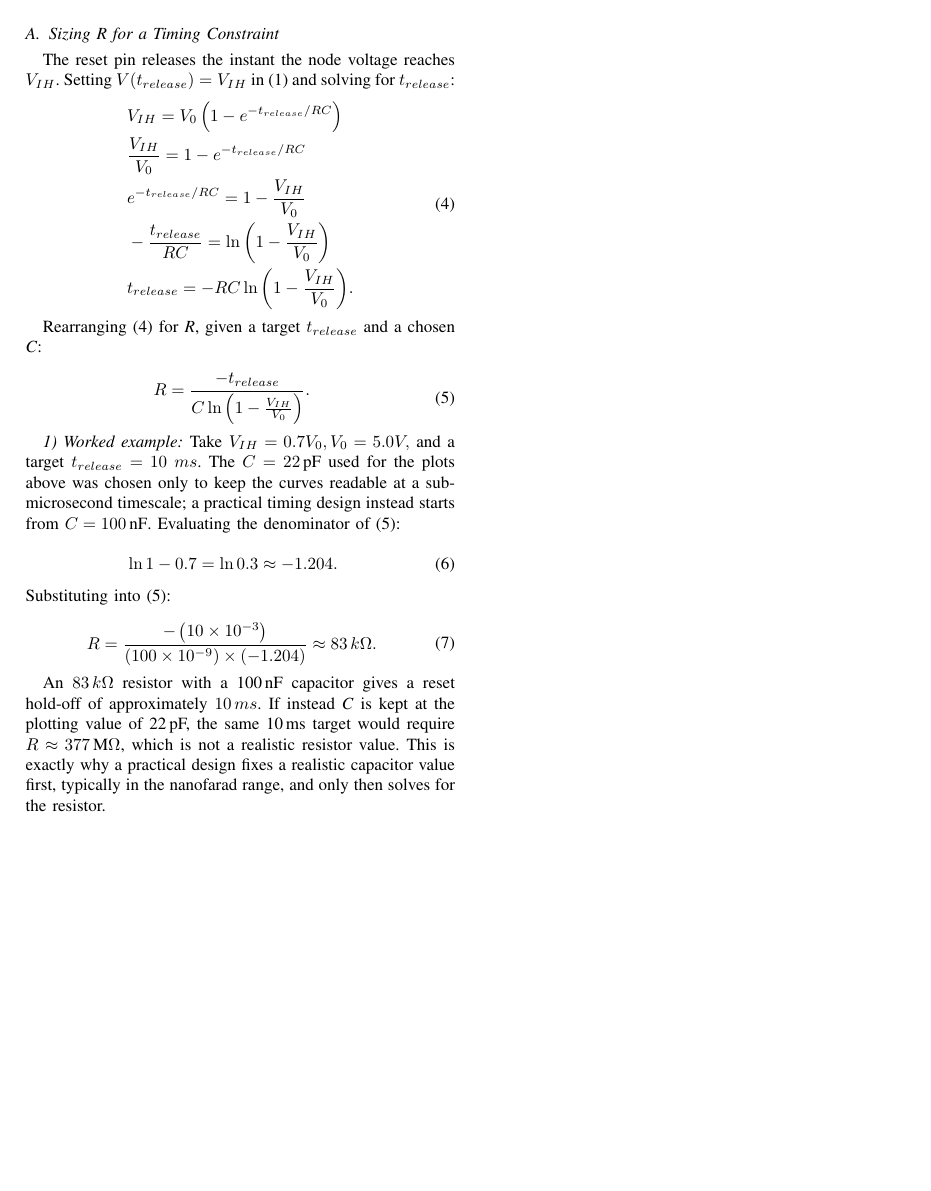
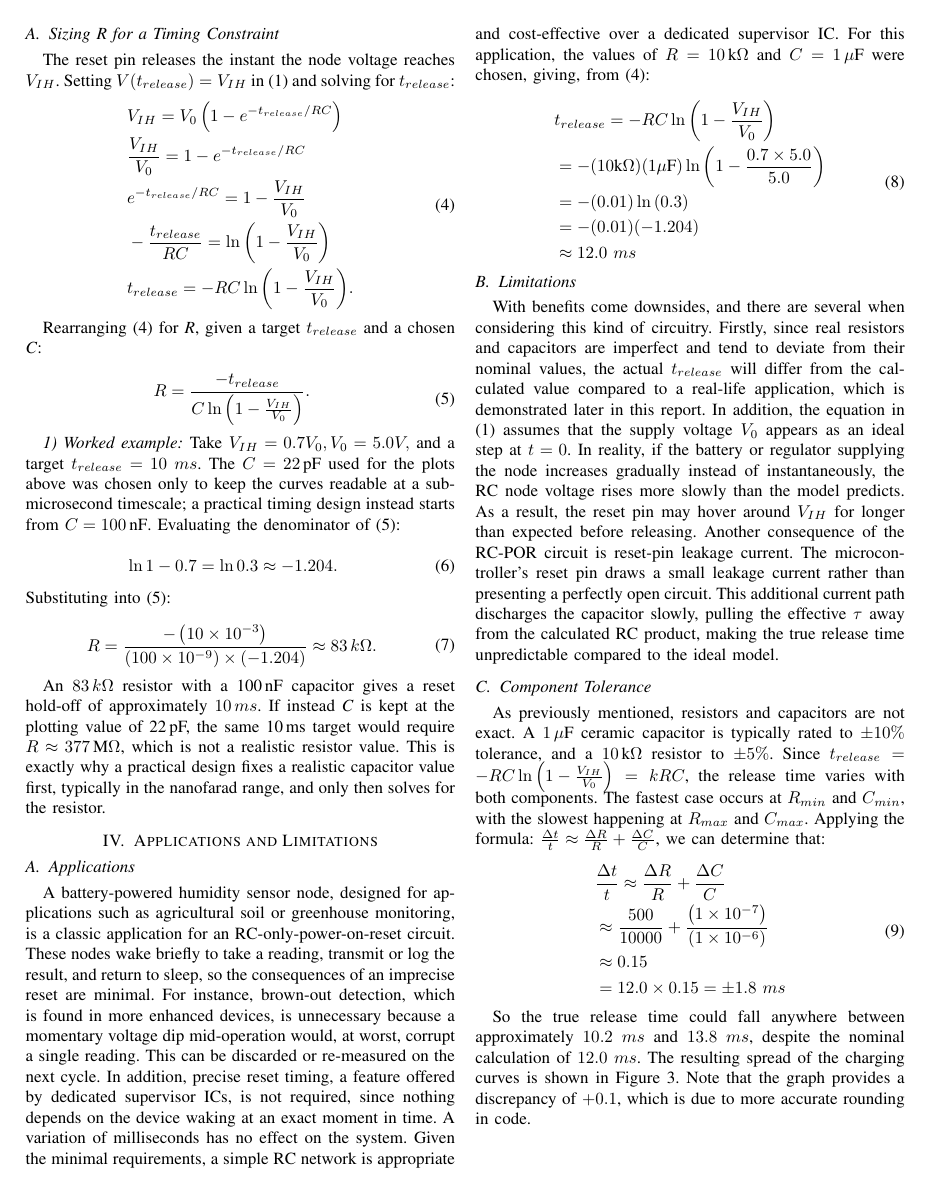
Before and after one commit to Julianjo-v/rc-charging-poc, a LaTeX paper (report/report.tex): page 2 of 2 before the commit and page 2 of 3 after it. Compiled offline with pdfLaTeX.

Commit message:
final commit
added the A,B,C tasks

```diff
--- a/report/report.tex
+++ b/report/report.tex
@@ -116,3 +116,22 @@ Rearranging (\ref{Equation4}) for \textit{R}, given a target $t_{release}$ and a
 
 An $83\,k\Omega$ resistor with a 100\,nF capacitor gives a reset hold-off of approximately $10\,ms$.  If instead \textit{C} is kept at the plotting value of 22\,pF, the same 10\,ms target would require $R \approx 377\,\text{M}\Omega$, which is not a realistic resistor value. This is exactly why a practical design fixes a realistic capacitor value first, typically in the nanofarad range, and only then solves for the resistor.
 
+% Fourth section (Applications and Limitations).
+\section{Applications and Limitations}
+% Part A (applications).
+\subsection{Applications}
+A battery-powered humidity sensor node, designed for applications such as agricultural soil or greenhouse monitoring, is a classic application for an RC-only-power-on-reset circuit.  These nodes wake briefly to take a reading, transmit or log the result, and return to sleep, so the consequences of an imprecise reset are minimal.  For instance, brown-out detection, which is found in more enhanced devices, is unnecessary because a momentary voltage dip mid-operation would, at worst, corrupt a single reading.  This can be discarded or re-measured on the next cycle.  In addition, precise reset timing, a feature offered by dedicated supervisor ICs, is not required, since nothing depends on the device waking at an exact moment in time.  A variation of milliseconds has no effect on the system.  Given the minimal requirements, a simple RC network is appropriate and cost-effective over a dedicated supervisor IC.  For this application, the values of $R = 10\,\text{k}\Omega$ and $C=1\,\text{$\mu$F}$ were chosen, giving, from (\ref{Equation4}):
+
+\begin{equation}
+    \begin{aligned}
+        &t_{release}=-RC\ln{\left(1-\frac{V_{IH}}{V_0}\right)}\\
+        &=-(10\text{k}\Omega)(1\text{$\mu$F})\ln{\left(1-\frac{0.7\times5.0}{5.0}\right)}\\
+        &=-(0.01)\ln{(0.3)}\\
+        &=-(0.01)(-1.204)\\
+        &\approx12.0\ ms
+    \end{aligned}
+\end{equation}
+
+% Part B (limitations).
+ \subsection{Limitations}
+ With benefits come downsides, and there are several when considering this kind of circuitry.  Firstly, since real resistors and capacitors are imperfect and tend to deviate from their nominal values, the actual $t_{release}$ will differ from the calculated value compared to a real-life application, which is demonstrated later in this report.  In addition, the equation in (\ref{Equation1}) assumes that the supply voltage $V_0$ appears as an ideal step at $t=0$.  In reality, if the battery or regulator supplying the node increases gradually instead of instantaneously, the RC node voltage rises more slowly than the model predicts.  As a result, the reset pin may hover around $V_{IH}$ for longer than expected before releasing.  Another consequence of the RC-POR circuit is reset-pin leakage current.  The microcontroller’s reset pin draws a small leakage current rather than presenting a perfectly open circuit.  This additional current path discharges the capacitor slowly, pulling the effective $\tau$ away from the calculated RC product, making the true release time unpredictable compared to the ideal model.
@@ -119,2 +145,19 @@ An $83\,k\Omega$ resistor with a 100\,nF capacitor gives a reset hold-off of app
+    \label{fig:rct}
+\end{figure}
+
+% Part C (component tolerance).
+\subsection{Component Tolerance}
+As previously mentioned, resistors and capacitors are not exact.  A $1\,\text{$\mu$F}$ ceramic capacitor is typically rated to $\pm 10\%$ tolerance, and a $10\,\text{k}\Omega$ resistor to $\pm 5\%$.  Since $t_{release}=-RC\ln{\left(1-\frac{V_{IH}}{V_0}\right)} = kRC$, the release time varies with both components.  The fastest case occurs at $R_{min}$ and $C_{min}$, with the slowest happening at $R_{max}$ and $C_{max}$.  Applying the formula: $\frac{\Delta t}{t}\approx \frac{\Delta R}{R}+\frac{\Delta C}{C}$, we can determine that:
+
+\begin{equation}
+    \begin{aligned}
+        &\frac{\Delta t}{t}\approx \frac{\Delta R}{R}+\frac{\Delta C}{C}\\
+        &\approx\frac{500}{10000}+\frac{\left(1\times10^{-7}\right)}{\left(1\times10^{-6}\right)}\\
+        &\approx0.15\\
+        &=12.0\times0.15=\pm1.8\ ms
+    \end{aligned}
+\end{equation}
+
+So the true release time could fall anywhere between approximately $10.2\ ms$ and $13.8\ ms$, despite the nominal calculation of $12.0\ ms$.  The resulting spread of the charging curves is shown in Figure \ref{fig:rct}.  Note that the graph provides a discrepancy of $+0.1$, which is due to more accurate rounding in code.
 
 \end{document}
```
Also changed, not shown: report/report.tex (7 more changed lines).
